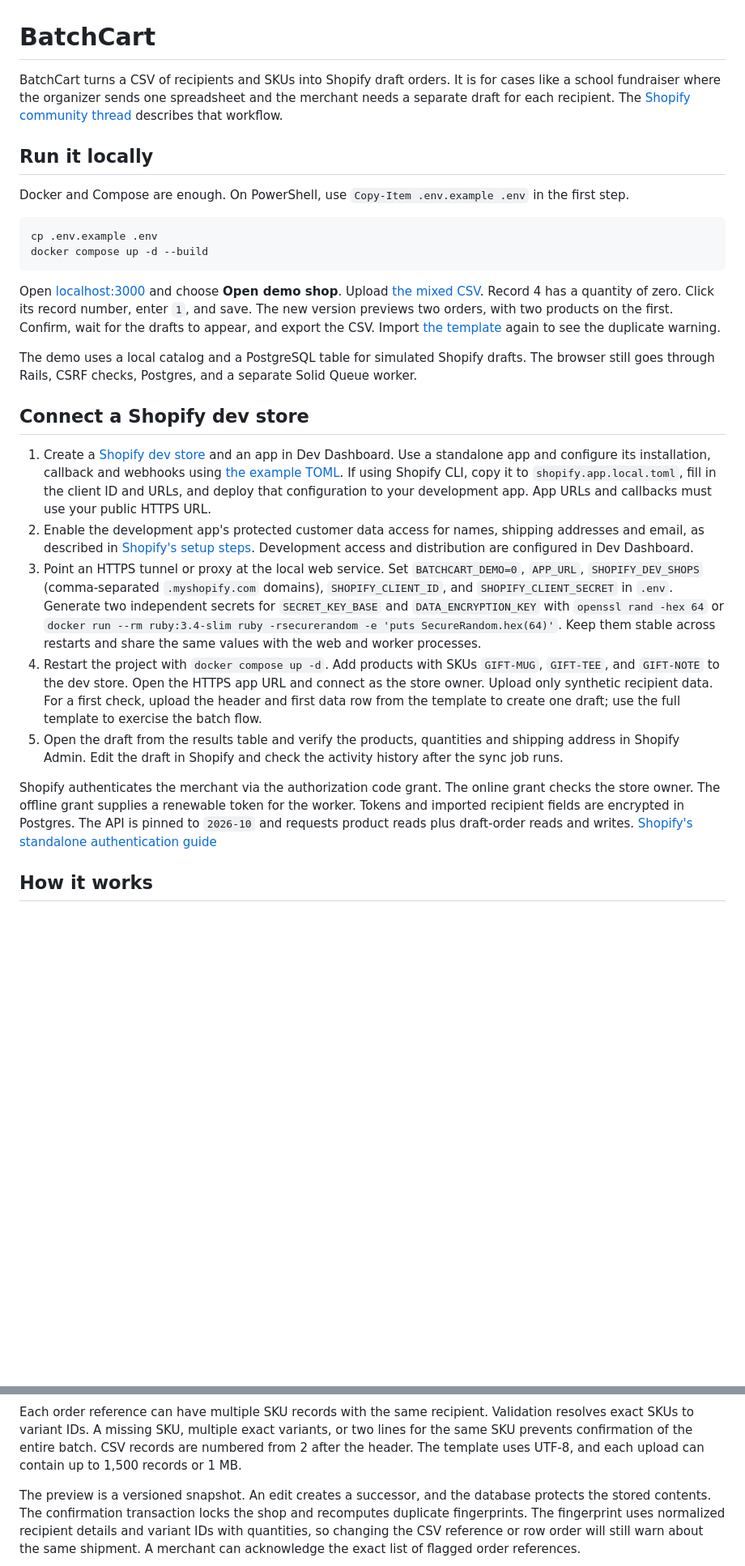
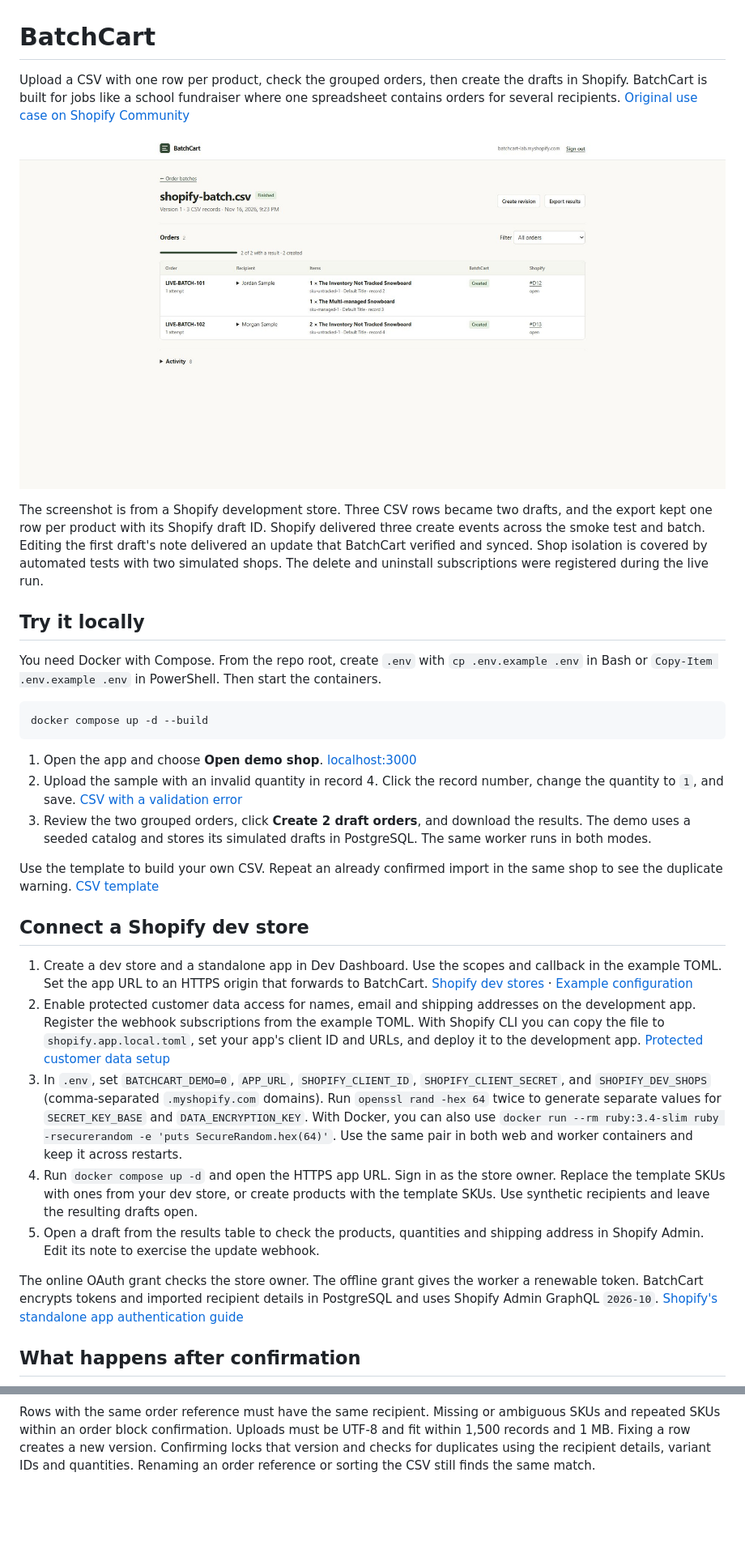
Before and after one commit to Samecho/BatchCart, a Markdown page: README.md, 2 parts joined by grey strips. Shown at 81% size. GitHub-like rendering; pictures changed too: docs/shopify-batch.jpg (added); blank space fills up the shorter version.

Commit message:
Show the Shopify workflow in the README

````diff
--- a/README.md
+++ b/README.md
@@ -1,31 +1,36 @@
 # BatchCart
 
-BatchCart turns a CSV of recipients and SKUs into Shopify draft orders. It is for cases like a school fundraiser where the organizer sends one spreadsheet and the merchant needs a separate draft for each recipient. The [Shopify community thread](https://community.shopify.com/t/can-you-use-a-customer-segment-to-create-bulk-orders/379437) describes that workflow.
+Upload a CSV with one row per product, check the grouped orders, then create the drafts in Shopify. BatchCart is built for jobs like a school fundraiser where one spreadsheet contains orders for several recipients. [Original use case on Shopify Community](https://community.shopify.com/t/can-you-use-a-customer-segment-to-create-bulk-orders/379437)
 
-## Run it locally
+![BatchCart showing two open Shopify drafts from three CSV rows](docs/shopify-batch.jpg)
 
-Docker and Compose are enough. On PowerShell, use `Copy-Item .env.example .env` in the first step.
+The screenshot is from a Shopify development store. Three CSV rows became two drafts, and the export kept one row per product with its Shopify draft ID. Shopify delivered three create events across the smoke test and batch. Editing the first draft's note delivered an update that BatchCart verified and synced. Shop isolation is covered by automated tests with two simulated shops. The delete and uninstall subscriptions were registered during the live run.
+
+## Try it locally
+
+You need Docker with Compose. From the repo root, create `.env` with `cp .env.example .env` in Bash or `Copy-Item .env.example .env` in PowerShell. Then start the containers.
 
 ```sh
-cp .env.example .env
 docker compose up -d --build
 ```
 
-Open [localhost:3000](http://localhost:3000) and choose **Open demo shop**. Upload [the mixed CSV](test/fixtures/files/mixed.csv). Record 4 has a quantity of zero. Click its record number, enter `1`, and save. The new version previews two orders, with two products on the first. Confirm, wait for the drafts to appear, and export the CSV. Import [the template](public/order-template.csv) again to see the duplicate warning.
+1. Open the app and choose **Open demo shop**. [localhost:3000](http://localhost:3000)
+2. Upload the sample with an invalid quantity in record 4. Click the record number, change the quantity to `1`, and save. [CSV with a validation error](test/fixtures/files/mixed.csv)
+3. Review the two grouped orders, click **Create 2 draft orders**, and download the results. The demo uses a seeded catalog and stores its simulated drafts in PostgreSQL. The same worker runs in both modes.
 
-The demo uses a local catalog and a PostgreSQL table for simulated Shopify drafts. The browser still goes through Rails, CSRF checks, Postgres, and a separate Solid Queue worker.
+Use the template to build your own CSV. Repeat an already confirmed import in the same shop to see the duplicate warning. [CSV template](public/order-template.csv)
 
 ## Connect a Shopify dev store
 
-1. Create a [Shopify dev store](https://shopify.dev/docs/apps/build/stores/development-stores) and an app in Dev Dashboard. Use a standalone app and configure its installation, callback and webhooks using [the example TOML](shopify.app.example.toml). If using Shopify CLI, copy it to `shopify.app.local.toml`, fill in the client ID and URLs, and deploy that configuration to your development app. App URLs and callbacks must use your public HTTPS URL.
-2. Enable the development app's protected customer data access for names, shipping addresses and email, as described in [Shopify's setup steps](https://shopify.dev/docs/apps/launch/protected-customer-data). Development access and distribution are configured in Dev Dashboard.
-3. Point an HTTPS tunnel or proxy at the local web service. Set `BATCHCART_DEMO=0`, `APP_URL`, `SHOPIFY_DEV_SHOPS` (comma-separated `.myshopify.com` domains), `SHOPIFY_CLIENT_ID`, and `SHOPIFY_CLIENT_SECRET` in `.env`. Generate two independent secrets for `SECRET_KEY_BASE` and `DATA_ENCRYPTION_KEY` with `openssl rand -hex 64` or `docker run --rm ruby:3.4-slim ruby -rsecurerandom -e 'puts SecureRandom.hex(64)'`. Keep them stable across restarts and share the same values with the web and worker processes.
-4. Restart the project with `docker compose up -d`. Add products with SKUs `GIFT-MUG`, `GIFT-TEE`, and `GIFT-NOTE` to the dev store. Open the HTTPS app URL and connect as the store owner. Upload only synthetic recipient data. For a first check, upload the header and first data row from the template to create one draft; use the full template to exercise the batch flow.
-5. Open the draft from the results table and verify the products, quantities and shipping address in Shopify Admin. Edit the draft in Shopify and check the activity history after the sync job runs.
+1. Create a dev store and a standalone app in Dev Dashboard. Use the scopes and callback in the example TOML. Set the app URL to an HTTPS origin that forwards to BatchCart. [Shopify dev stores](https://shopify.dev/docs/apps/build/stores/development-stores) · [Example configuration](shopify.app.example.toml)
+2. Enable protected customer data access for names, email and shipping addresses on the development app. Register the webhook subscriptions from the example TOML. With Shopify CLI you can copy the file to `shopify.app.local.toml`, set your app's client ID and URLs, and deploy it to the development app. [Protected customer data setup](https://shopify.dev/docs/apps/launch/protected-customer-data)
+3. In `.env`, set `BATCHCART_DEMO=0`, `APP_URL`, `SHOPIFY_CLIENT_ID`, `SHOPIFY_CLIENT_SECRET`, and `SHOPIFY_DEV_SHOPS` (comma-separated `.myshopify.com` domains). Run `openssl rand -hex 64` twice to generate separate values for `SECRET_KEY_BASE` and `DATA_ENCRYPTION_KEY`. With Docker, you can also use `docker run --rm ruby:3.4-slim ruby -rsecurerandom -e 'puts SecureRandom.hex(64)'`. Use the same pair in both web and worker containers and keep it across restarts.
+4. Run `docker compose up -d` and open the HTTPS app URL. Sign in as the store owner. Replace the template SKUs with ones from your dev store, or create products with the template SKUs. Use synthetic recipients and leave the resulting drafts open.
+5. Open a draft from the results table to check the products, quantities and shipping address in Shopify Admin. Edit its note to exercise the update webhook.
 
-Shopify authenticates the merchant via the authorization code grant. The online grant checks the store owner. The offline grant supplies a renewable token for the worker. Tokens and imported recipient fields are encrypted in Postgres. The API is pinned to `2026-10` and requests product reads plus draft-order reads and writes. [Shopify's standalone authentication guide](https://shopify.dev/docs/apps/build/authentication-authorization/authenticate-standalone-apps)
+The online OAuth grant checks the store owner. The offline grant gives the worker a renewable token. BatchCart encrypts tokens and imported recipient details in PostgreSQL and uses Shopify Admin GraphQL `2026-10`. [Shopify's standalone app authentication guide](https://shopify.dev/docs/apps/build/authentication-authorization/authenticate-standalone-apps)
 
-## How it works
+## What happens after confirmation
 
 ```mermaid
 flowchart LR
@@ -39,8 +44,6 @@ flowchart LR
 ```
 
-Each order reference can have multiple SKU records with the same recipient. Validation resolves exact SKUs to variant IDs. A missing SKU, multiple exact variants, or two lines for the same SKU prevents confirmation of the entire batch. CSV records are numbered from 2 after the header. The template uses UTF-8, and each upload can contain up to 1,500 records or 1 MB.
-
-The preview is a versioned snapshot. An edit creates a successor, and the database protects the stored contents. The confirmation transaction locks the shop and recomputes duplicate fingerprints. The fingerprint uses normalized recipient details and variant IDs with quantities, so changing the CSV reference or row order will still warn about the same shipment. A merchant can acknowledge the exact list of flagged order references.
+Rows with the same order reference must have the same recipient. Missing or ambiguous SKUs and repeated SKUs within an order block confirmation. Uploads must be UTF-8 and fit within 1,500 records and 1 MB. Fixing a row creates a new version. Confirming locks that version and checks for duplicates using the recipient details, variant IDs and quantities. Renaming an order reference or sorting the CSV still finds the same match.
 
 ```mermaid
 stateDiagram-v2
````
Also changed, not shown: other parts of README.md (+27 -34 lines), 3 other files.
